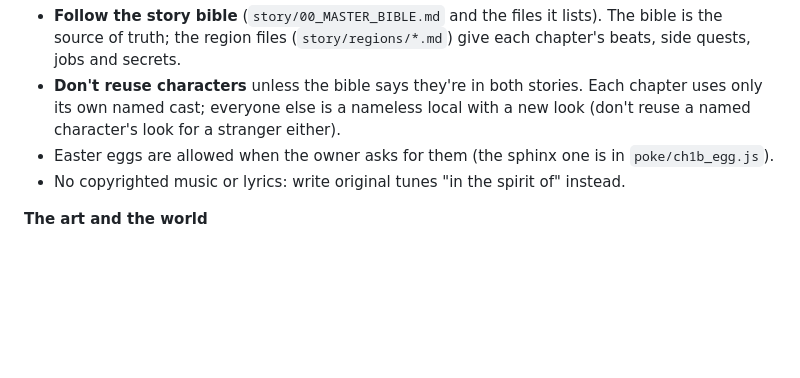
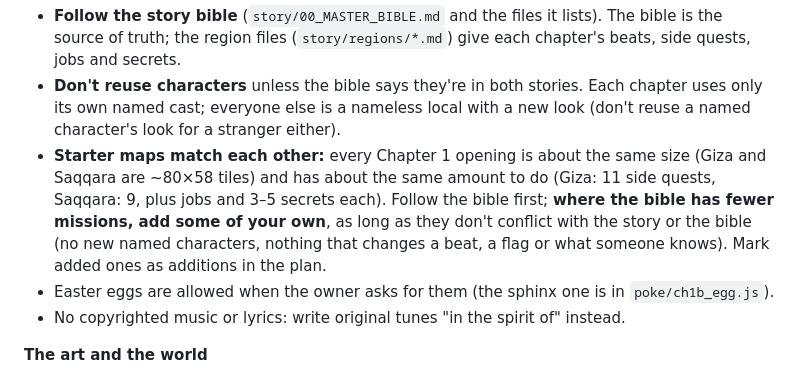
Before and after one commit to sahlinkuykendall-lgtm/Codex, a Markdown page: story/08_PROJECT_NOTES.md, the part around the change. GitHub-like rendering; blank space fills up the shorter version.

```diff
--- a/story/08_PROJECT_NOTES.md
+++ b/story/08_PROJECT_NOTES.md
@@ -28,6 +28,12 @@ sections at the end of every step. Last updated 2026-10-01, at P0.40.
 - **Don't reuse characters** unless the bible says they're in both stories. Each chapter uses
   only its own named cast; everyone else is a nameless local with a new look (don't reuse a
   named character's look for a stranger either).
+- **Starter maps match each other:** every Chapter 1 opening is about the same size (Giza and
+  Saqqara are ~80×58 tiles) and has about the same amount to do (Giza: 11 side quests, Saqqara:
+  9, plus jobs and 3–5 secrets each). Follow the bible first; **where the bible has fewer
+  missions, add some of your own**, as long as they don't conflict with the story or the bible
+  (no new named characters, nothing that changes a beat, a flag or what someone knows). Mark
+  added ones as additions in the plan.
 - Easter eggs are allowed when the owner asks for them (the sphinx one is in `poke/ch1b_egg.js`).
 - No copyrighted music or lyrics: write original tunes "in the spirit of" instead.
 
```
Also changed, not shown: poke/FIXER_TODO.md (+15 -0 lines).
